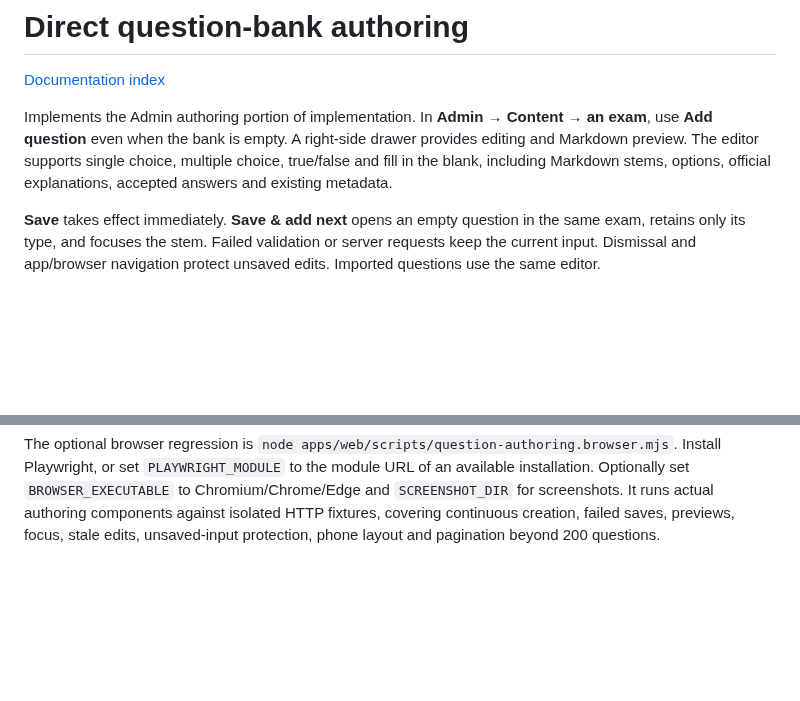
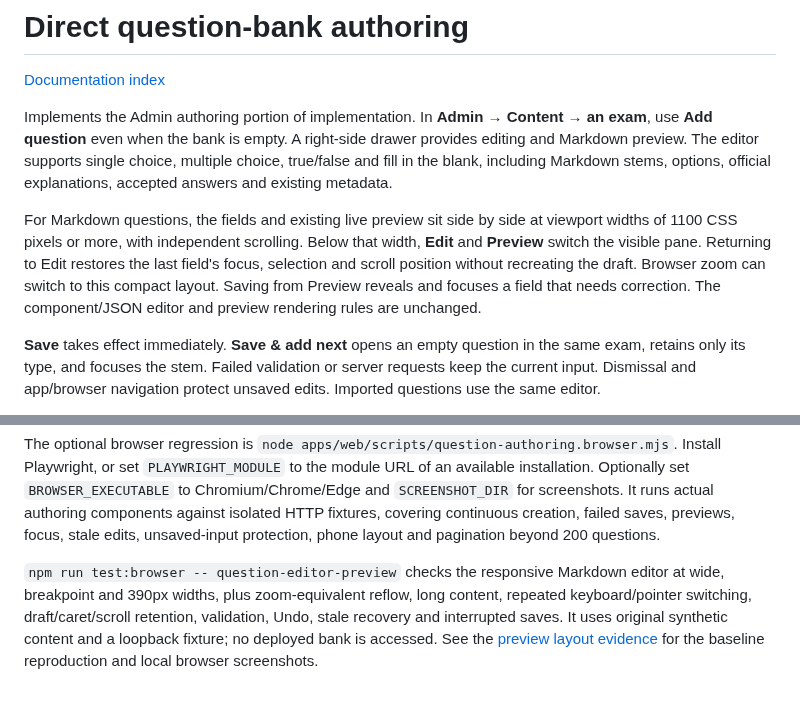
Before and after one commit to YIzhongyue/PrepDeck, a Markdown page: docs/guides/question-bank-authoring.md, 2 parts joined by grey strips. Rendered like a GitHub page; blank space fills up the shorter version.

Commit message:
Keep the question preview close to editing fields (#143)
* Bring the question preview beside editing fields

* test: cover preview scroll and server field validation

```diff
--- a/docs/guides/question-bank-authoring.md
+++ b/docs/guides/question-bank-authoring.md
@@ -7,6 +7,14 @@ use **Add question** even when the bank is empty. A right-side drawer provides
 editing and Markdown preview. The editor supports single choice,
 multiple choice, true/false and fill in the blank, including Markdown stems,
 options, official explanations, accepted answers and existing metadata.
+
+For Markdown questions, the fields and existing live preview sit side by side
+at viewport widths of 1100 CSS pixels or more, with independent scrolling.
+Below that width, **Edit** and **Preview** switch the visible pane. Returning to
+Edit restores the last field's focus, selection and scroll position without
+recreating the draft. Browser zoom can switch to this compact layout. Saving
+from Preview reveals and focuses a field that needs correction.
+The component/JSON editor and preview rendering rules are unchanged.
 
 **Save** takes effect immediately. **Save & add next** opens an empty question in
 the same exam, retains only its type, and focuses the stem. Failed validation or
@@ -333,3 +341,11 @@ The optional browser regression is
 It runs actual authoring components against isolated HTTP fixtures, covering
 continuous creation, failed saves, previews, focus, stale edits, unsaved-input
 protection, phone layout and pagination beyond 200 questions.
+
+`npm run test:browser -- question-editor-preview` checks the responsive Markdown
+editor at wide, breakpoint and 390px widths, plus zoom-equivalent reflow, long
+content, repeated keyboard/pointer switching, draft/caret/scroll retention,
+validation, Undo, stale recovery and interrupted saves. It uses original
+synthetic content and a loopback fixture; no deployed bank is accessed.
+See the [preview layout evidence](../screenshots/question-editor-preview.md)
+for the baseline reproduction and local browser screenshots.
```
Also changed, not shown: docs/screenshots/question-editor-preview.md (added, +82 -0 lines), docs/screenshots/question-editor-preview/before-wide.png (added), docs/screenshots/question-editor-preview/local-phone-edit.png (added), docs/screenshots/question-editor-preview/local-phone-preview.png (added), docs/screenshots/question-editor-preview/local-wide.png (added), docs/screenshots/question-editor-preview/local-zoom-200.png (added), 5 other files.
